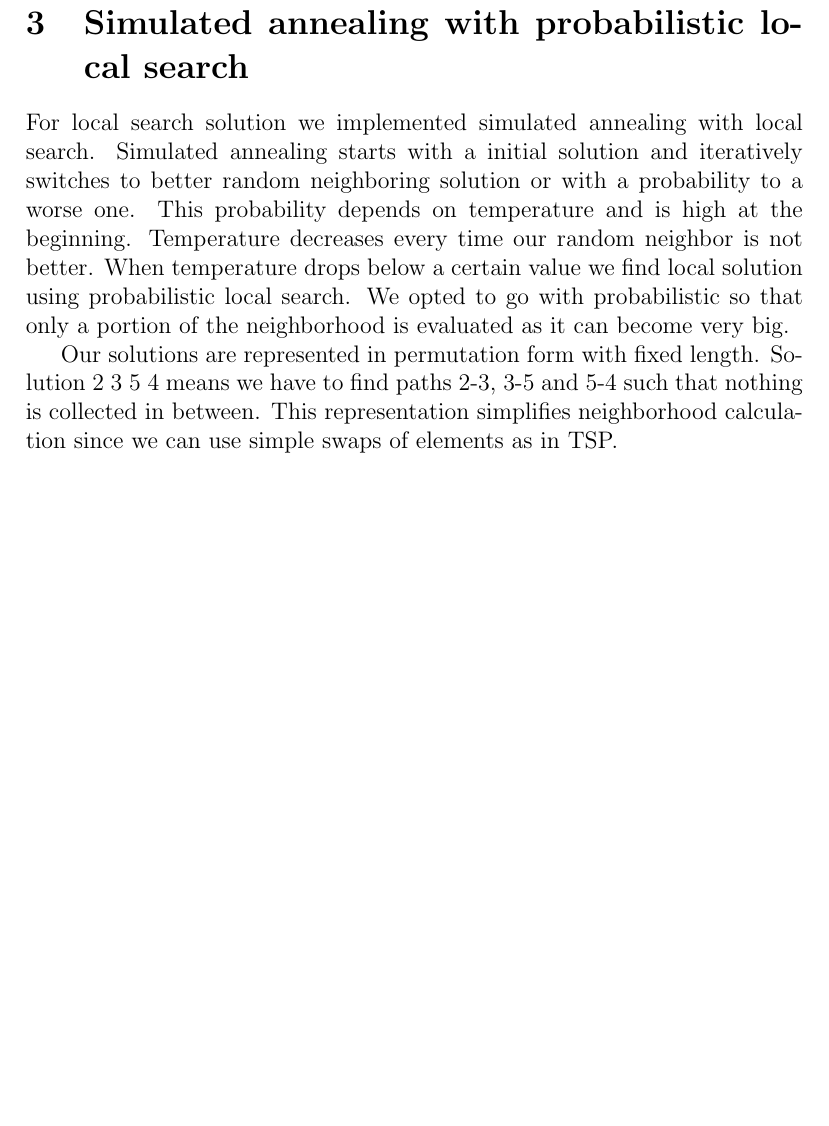
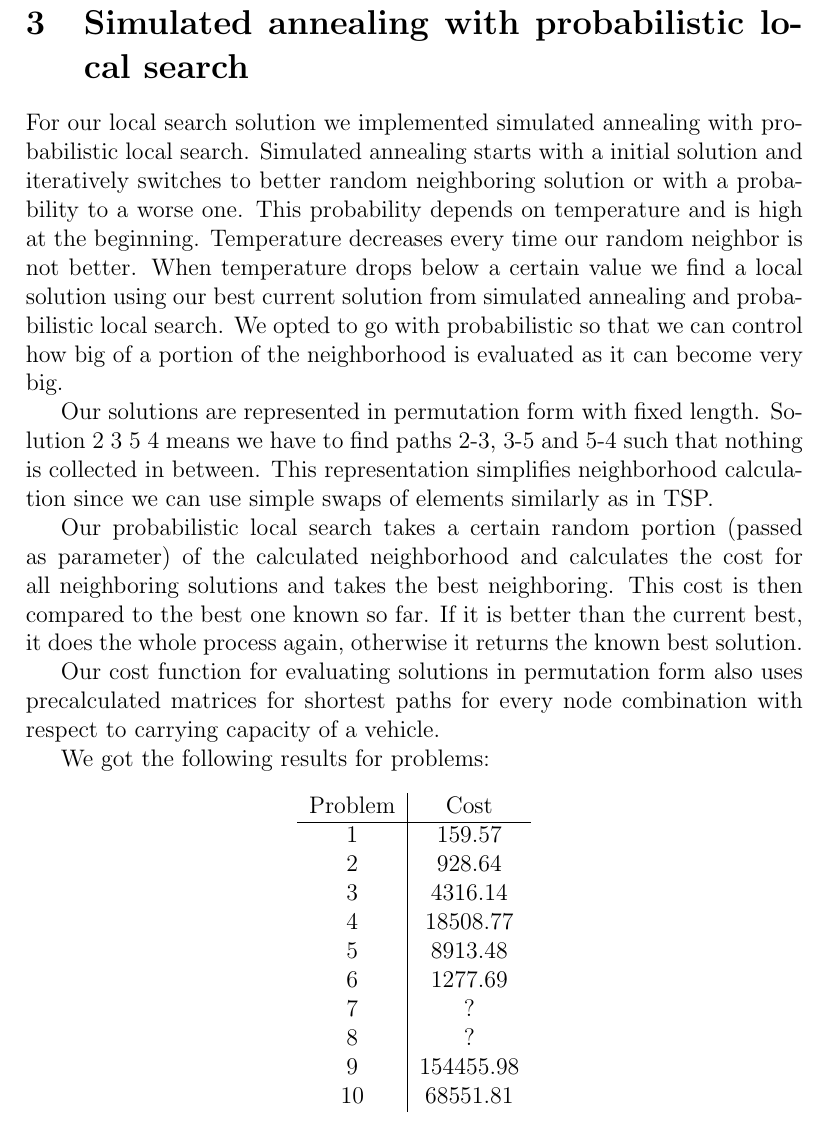
Before and after one commit to DomenMohorcic/AAHPS_assignment5, a LaTeX document (porocilo/report.tex): part of page 4 of 4, cut so that both start at the same text, the shorter picture padded with empty space. Compiled offline with pdfLaTeX.

Commit message:
added SA to report

```diff
--- a/porocilo/report.tex
+++ b/porocilo/report.tex
@@ -120,18 +122,49 @@ We got the following results for problems:
 
 \section{Simulated annealing with probabilistic local search}
 
-For local search solution we implemented simulated annealing with local search.
+For our local search solution we implemented simulated annealing with
+probabilistic local search.
 Simulated annealing starts with a initial solution and iteratively switches to
 better random neighboring solution or with a probability to a worse one. This
 probability depends on temperature and is high at the beginning. Temperature
 decreases every time our random neighbor is not better. When temperature drops
-below a certain value we find local solution using probabilistic local search.
-We opted to go with probabilistic so that only a portion of the neighborhood is
-evaluated as it can become very big.
+below a certain value we find a local solution using
+our best current solution from simulated annealing and probabilistic local search.
+We opted to go with probabilistic so that we can control
+how big of  a portion of the neighborhood is evaluated as it can become very big.
 
 Our solutions are represented in permutation form with fixed length. Solution
 2 3 5 4 means we have to find paths 2-3, 3-5 and 5-4 such that nothing is
 collected in between. This representation simplifies neighborhood calculation
-since we can use simple swaps of elements as in TSP.
+since we can use simple swaps of elements similarly as in TSP.
+
+Our probabilistic local search takes a certain random portion (passed as parameter)
+of the calculated neighborhood and calculates the cost for all neighboring solutions
+and takes the best neighboring. This cost is then compared to the best one known
+so far. If it is better than the current best, it does the whole process again,
+otherwise it returns the known best solution.
+
+Our cost function for evaluating solutions in permutation form also uses
+precalculated matrices for shortest paths for every node combination with
+respect to carrying capacity of a vehicle.
+
+We got the following results for problems:
+\begin{center}
+\begin{tabular}{ c|c }
+	Problem & Cost \\
+	\hline
+	1 & 159.57 \\
+	2 & 928.64 \\
+	3 & 4316.14 \\
+	4 & 18508.77 \\
+	5 & 8913.48 \\
+	6 & 1277.69 \\
+	7 & ? \\
+	8 & ? \\
+	9 & 154455.98 \\
+	10 & 68551.81 \\
+\end{tabular}
+\end{center}
+
 
 \end{document}
```
Also changed, not shown: porocilo/report.pdf, porocilo/report.tex (2 more changed lines), 6 other files.
